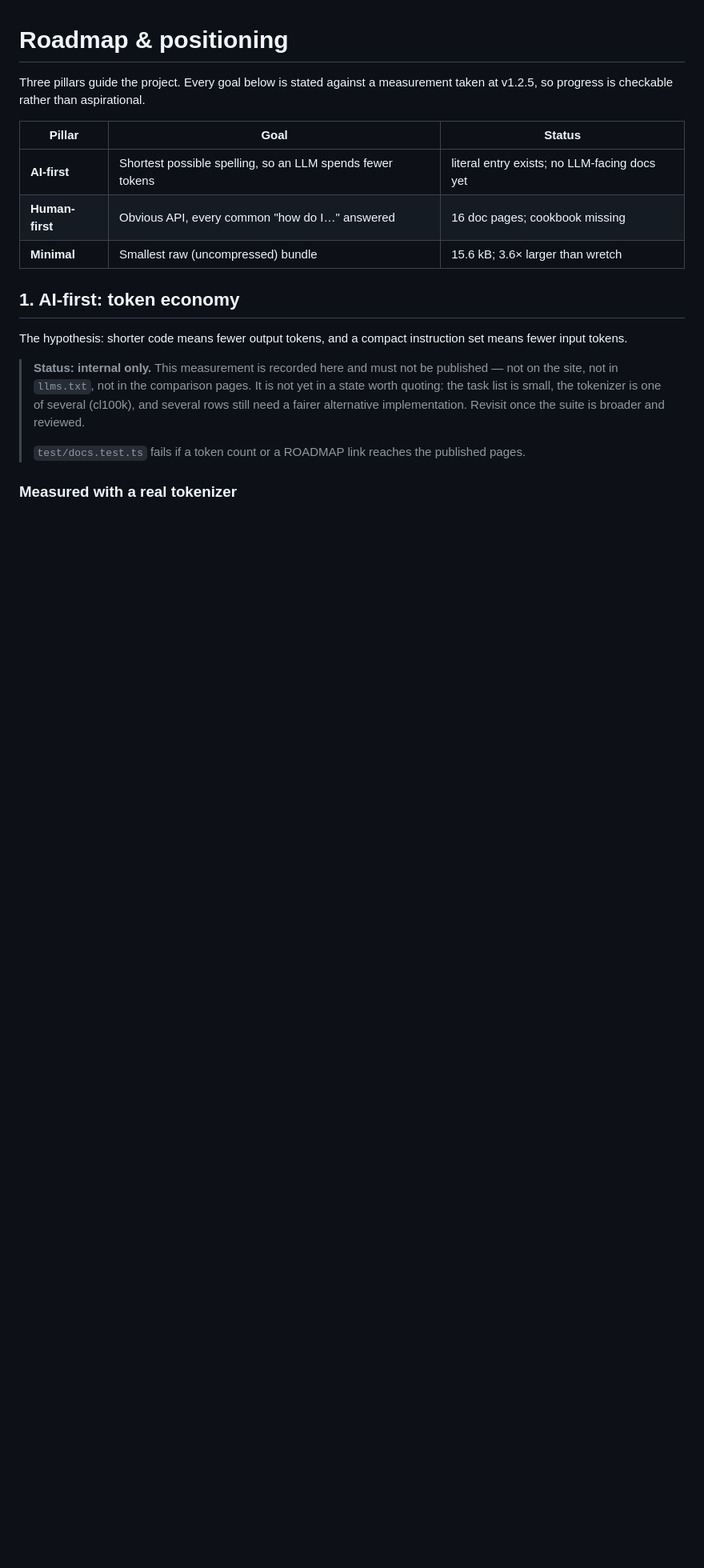
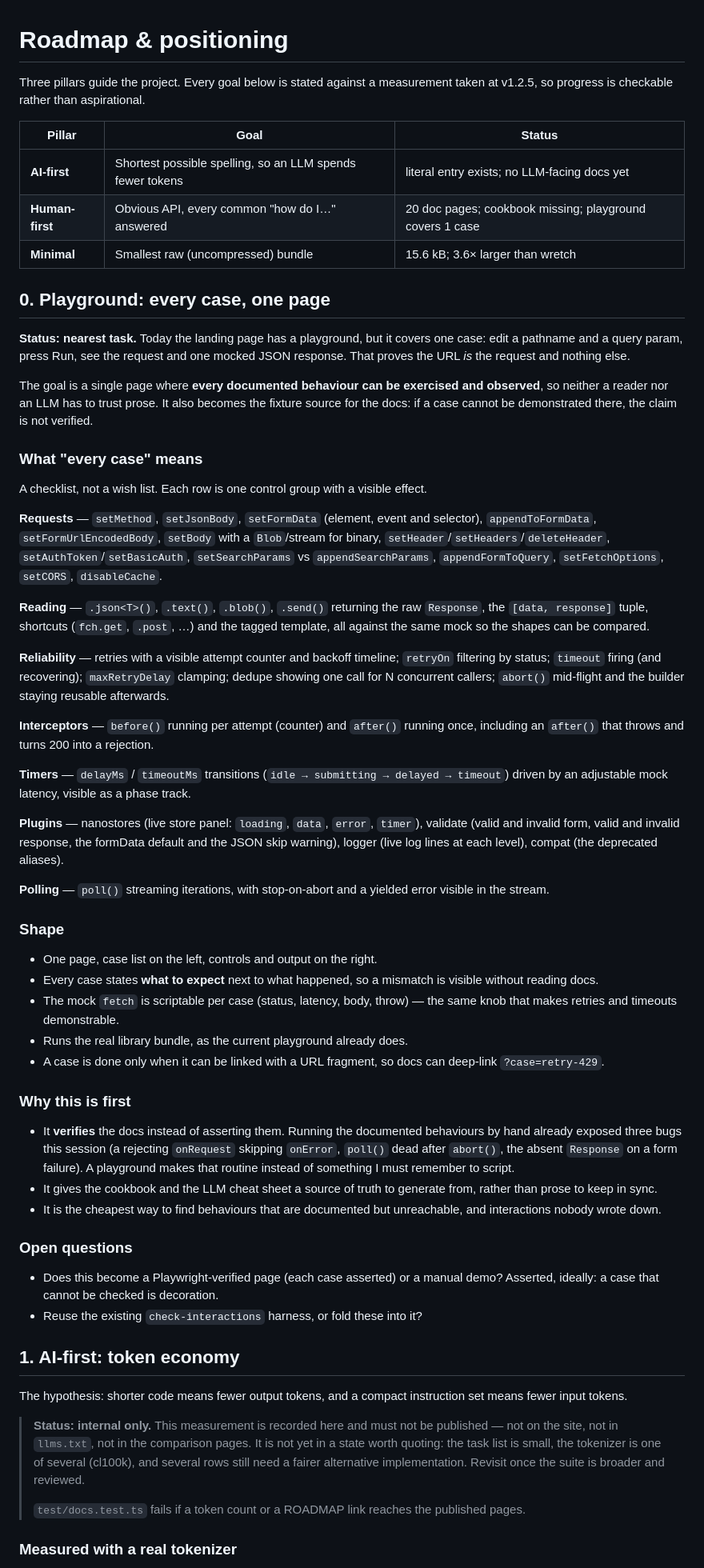
Before and after one commit to westtrade/Fch, a Markdown page: ROADMAP.md, the part around one of its changes. Shown at 80% size. Drawn GitHub-style; blank space fills up the shorter version.

Commit message:
docs(roadmap): make the all-cases playground the nearest task
The landing page playground covers one case: edit a pathname and a query param,
press Run, see one mocked JSON response. That demonstrates the URL-first idea and
nothing else.

Records the task as priority 1, with a checklist of the cases it has to cover —
requests, reading, reliability, interceptors, timers, plugins, polling — because
"all possible cases" is otherwise unbounded. Each item names methods that exist
in the source, checked mechanically rather than from memory: the first draft
included a `setBlobBody` that was never written.

Two claims were corrected while writing: the doc page count (20, not 21), and
where the three bugs found this session actually came from — running the
documented behaviours by hand, not a UI, so the section does not overstate what
the playground has already done for us.

```diff
--- a/ROADMAP.md
+++ b/ROADMAP.md
@@ -6,8 +6,82 @@ measurement taken at v1.2.5, so progress is checkable rather than aspirational.
 | Pillar | Goal | Status |
 | --- | --- | --- |
 | **AI-first** | Shortest possible spelling, so an LLM spends fewer tokens | literal entry exists; no LLM-facing docs yet |
-| **Human-first** | Obvious API, every common "how do I…" answered | 16 doc pages; cookbook missing |
+| **Human-first** | Obvious API, every common "how do I…" answered | 20 doc pages; cookbook missing; playground covers 1 case |
 | **Minimal** | Smallest raw (uncompressed) bundle | 15.6 kB; 3.6× larger than wretch |
+
+## 0. Playground: every case, one page
+
+**Status: nearest task.** Today the landing page has a playground, but it covers
+one case: edit a pathname and a query param, press Run, see the request and one
+mocked JSON response. That proves the URL *is* the request and nothing else.
+
+The goal is a single page where **every documented behaviour can be exercised
+and observed**, so neither a reader nor an LLM has to trust prose. It also
+becomes the fixture source for the docs: if a case cannot be demonstrated there,
+the claim is not verified.
+
+### What "every case" means
+
+A checklist, not a wish list. Each row is one control group with a visible
+effect.
+
+**Requests** — `setMethod`, `setJsonBody`, `setFormData` (element, event and
+selector), `appendToFormData`, `setFormUrlEncodedBody`, `setBody` with a
+`Blob`/stream for binary, `setHeader`/`setHeaders`/`deleteHeader`,
+`setAuthToken`/`setBasicAuth`, `setSearchParams` vs `appendSearchParams`,
+`appendFormToQuery`, `setFetchOptions`, `setCORS`, `disableCache`.
+
+**Reading** — `.json<T>()`, `.text()`, `.blob()`, `.send()` returning the raw
+`Response`, the `[data, response]` tuple, shortcuts (`fch.get`, `.post`, …) and
+the tagged template, all against the same mock so the shapes can be compared.
+
+**Reliability** — retries with a visible attempt counter and backoff timeline;
+`retryOn` filtering by status; `timeout` firing (and recovering); `maxRetryDelay`
+clamping; dedupe showing one call for N concurrent callers; `abort()` mid-flight
+and the builder staying reusable afterwards.
+
+**Interceptors** — `before()` running per attempt (counter) and `after()` running
+once, including an `after()` that throws and turns 200 into a rejection.
+
+**Timers** — `delayMs` / `timeoutMs` transitions (`idle → submitting → delayed →
+timeout`) driven by an adjustable mock latency, visible as a phase track.
+
+**Plugins** — nanostores (live store panel: `loading`, `data`, `error`, `timer`),
+validate (valid and invalid form, valid and invalid response, the formData
+default and the JSON skip warning), logger (live log lines at each level),
+compat (the deprecated aliases).
+
+**Polling** — `poll()` streaming iterations, with stop-on-abort and a yielded
+error visible in the stream.
+
+### Shape
+
+- One page, case list on the left, controls and output on the right.
+- Every case states **what to expect** next to what happened, so a mismatch is
+  visible without reading docs.
+- The mock `fetch` is scriptable per case (status, latency, body, throw) — the
+  same knob that makes retries and timeouts demonstrable.
+- Runs the real library bundle, as the current playground already does.
+- A case is done only when it can be linked with a URL fragment, so docs can
+  deep-link `?case=retry-429`.
+
+### Why this is first
+
+- It **verifies** the docs instead of asserting them. Running the documented
+  behaviours by hand already exposed three bugs this session (a rejecting
+  `onRequest` skipping `onError`, `poll()` dead after `abort()`, the absent
+  `Response` on a form failure). A playground makes that routine instead of
+  something I must remember to script.
+- It gives the cookbook and the LLM cheat sheet a source of truth to generate
+  from, rather than prose to keep in sync.
+- It is the cheapest way to find behaviours that are documented but unreachable,
+  and interactions nobody wrote down.
+
+### Open questions
+
+- Does this become a Playwright-verified page (each case asserted) or a manual
+  demo? Asserted, ideally: a case that cannot be checked is decoration.
+- Reuse the existing `check-interactions` harness, or fold these into it?
 
 ## 1. AI-first: token economy
 
```
Also changed, not shown: other parts of ROADMAP.md (+6 -5 lines).
